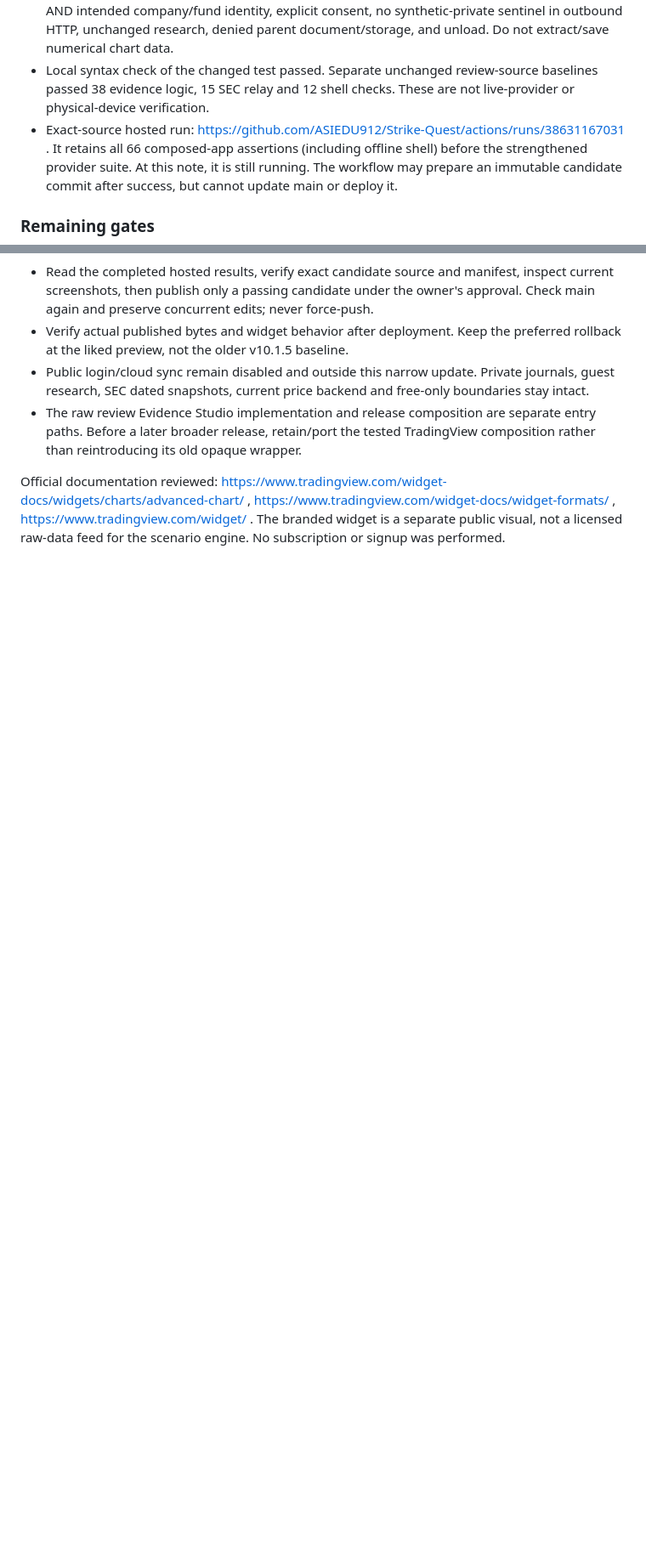
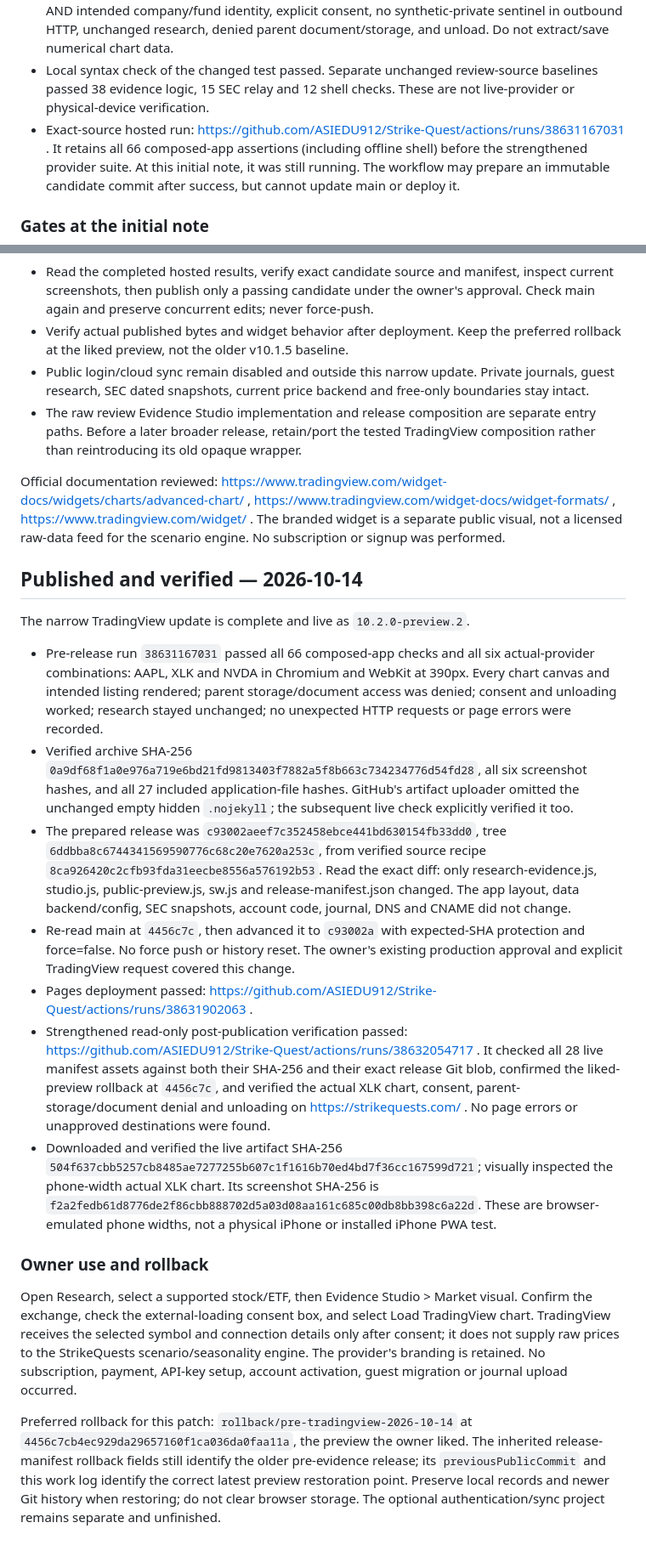
Before and after one commit to ASIEDU912/Strike-Quest, a Markdown page: TRADINGVIEW-RELEASE-WORKLOG.md, 2 parts joined by grey strips. Shown at 85% size. GitHub-like rendering; blank space fills up the shorter version.

Commit message:
Record verified live TradingView release and liked-preview rollback [skip ci]

```diff
--- a/TRADINGVIEW-RELEASE-WORKLOG.md
+++ b/TRADINGVIEW-RELEASE-WORKLOG.md
@@ -16,12 +16,29 @@ The owner likes the deployed preview and explicitly asked to add the working Tra
 - Continued the existing release-repair pipeline rather than replacing the preview or inventing a new provider. It replaces the opaque srcdoc wrapper with a fixed foreign HTTPS TradingView iframe. Provider own-origin behavior is allowed; app-origin storage/document access, top navigation and storage-access permission remain unavailable. No third-party script runs in StrikeQuests' origin.
 - Updated the real-provider suite at `8ca926420c2cfb93fda31eecbe8556a576192b53`: recognize only the exact first-party rule endpoint in addition to the existing provider destinations, and strengthen verification to AAPL, XLK and NVDA in Chromium and WebKit. Verify chart canvas AND intended company/fund identity, explicit consent, no synthetic-private sentinel in outbound HTTP, unchanged research, denied parent document/storage, and unload. Do not extract/save numerical chart data.
 - Local syntax check of the changed test passed. Separate unchanged review-source baselines passed 38 evidence logic, 15 SEC relay and 12 shell checks. These are not live-provider or physical-device verification.
-- Exact-source hosted run: https://github.com/ASIEDU912/Strike-Quest/actions/runs/38631167031 . It retains all 66 composed-app assertions (including offline shell) before the strengthened provider suite. At this note, it is still running. The workflow may prepare an immutable candidate commit after success, but cannot update main or deploy it.
+- Exact-source hosted run: https://github.com/ASIEDU912/Strike-Quest/actions/runs/38631167031 . It retains all 66 composed-app assertions (including offline shell) before the strengthened provider suite. At this initial note, it was still running. The workflow may prepare an immutable candidate commit after success, but cannot update main or deploy it.
 
-### Remaining gates
+### Gates at the initial note
 - Read the completed hosted results, verify exact candidate source and manifest, inspect current screenshots, then publish only a passing candidate under the owner's approval. Check main again and preserve concurrent edits; never force-push.
 - Verify actual published bytes and widget behavior after deployment. Keep the preferred rollback at the liked preview, not the older v10.1.5 baseline.
 - Public login/cloud sync remain disabled and outside this narrow update. Private journals, guest research, SEC dated snapshots, current price backend and free-only boundaries stay intact.
 - The raw review Evidence Studio implementation and release composition are separate entry paths. Before a later broader release, retain/port the tested TradingView composition rather than reintroducing its old opaque wrapper.
 
 Official documentation reviewed: https://www.tradingview.com/widget-docs/widgets/charts/advanced-chart/ , https://www.tradingview.com/widget-docs/widget-formats/ , https://www.tradingview.com/widget/ . The branded widget is a separate public visual, not a licensed raw-data feed for the scenario engine. No subscription or signup was performed.
+
+## Published and verified — 2026-10-14
+
+The narrow TradingView update is complete and live as `10.2.0-preview.2`.
+
+- Pre-release run `38631167031` passed all 66 composed-app checks and all six actual-provider combinations: AAPL, XLK and NVDA in Chromium and WebKit at 390px. Every chart canvas and intended listing rendered; parent storage/document access was denied; consent and unloading worked; research stayed unchanged; no unexpected HTTP requests or page errors were recorded.
+- Verified archive SHA-256 `0a9df68f1a0e976a719e6bd21fd9813403f7882a5f8b663c734234776d54fd28`, all six screenshot hashes, and all 27 included application-file hashes. GitHub's artifact uploader omitted the unchanged empty hidden `.nojekyll`; the subsequent live check explicitly verified it too.
+- The prepared release was `c93002aeef7c352458ebce441bd630154fb33dd0`, tree `6ddbba8c6744341569590776c68c20e7620a253c`, from verified source recipe `8ca926420c2cfb93fda31eecbe8556a576192b53`. Read the exact diff: only research-evidence.js, studio.js, public-preview.js, sw.js and release-manifest.json changed. The app layout, data backend/config, SEC snapshots, account code, journal, DNS and CNAME did not change.
+- Re-read main at `4456c7c`, then advanced it to `c93002a` with expected-SHA protection and force=false. No force push or history reset. The owner's existing production approval and explicit TradingView request covered this change.
+- Pages deployment passed: https://github.com/ASIEDU912/Strike-Quest/actions/runs/38631902063 .
+- Strengthened read-only post-publication verification passed: https://github.com/ASIEDU912/Strike-Quest/actions/runs/38632054717 . It checked all 28 live manifest assets against both their SHA-256 and their exact release Git blob, confirmed the liked-preview rollback at `4456c7c`, and verified the actual XLK chart, consent, parent-storage/document denial and unloading on https://strikequests.com/ . No page errors or unapproved destinations were found.
+- Downloaded and verified the live artifact SHA-256 `504f637cbb5257cb8485ae7277255b607c1f1616b70ed4bd7f36cc167599d721`; visually inspected the phone-width actual XLK chart. Its screenshot SHA-256 is `f2a2fedb61d8776de2f86cbb888702d5a03d08aa161c685c00db8bb398c6a22d`. These are browser-emulated phone widths, not a physical iPhone or installed iPhone PWA test.
+
+### Owner use and rollback
+Open Research, select a supported stock/ETF, then Evidence Studio > Market visual. Confirm the exchange, check the external-loading consent box, and select Load TradingView chart. TradingView receives the selected symbol and connection details only after consent; it does not supply raw prices to the StrikeQuests scenario/seasonality engine. The provider's branding is retained. No subscription, payment, API-key setup, account activation, guest migration or journal upload occurred.
+
+Preferred rollback for this patch: `rollback/pre-tradingview-2026-10-14` at `4456c7cb4ec929da29657160f1ca036da0faa11a`, the preview the owner liked. The inherited release-manifest rollback fields still identify the older pre-evidence release; its `previousPublicCommit` and this work log identify the correct latest preview restoration point. Preserve local records and newer Git history when restoring; do not clear browser storage. The optional authentication/sync project remains separate and unfinished.
```
